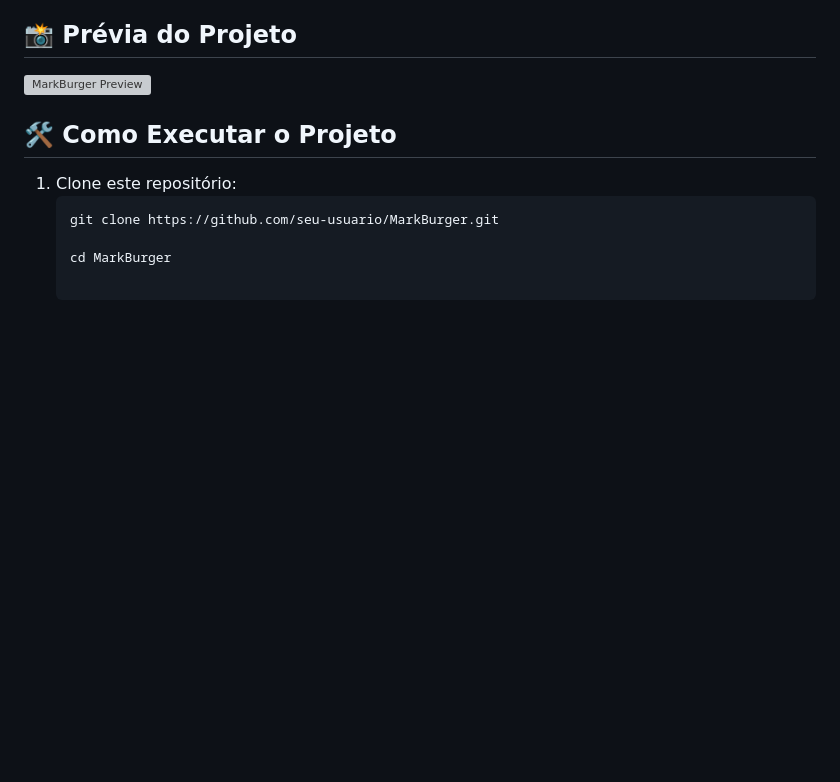
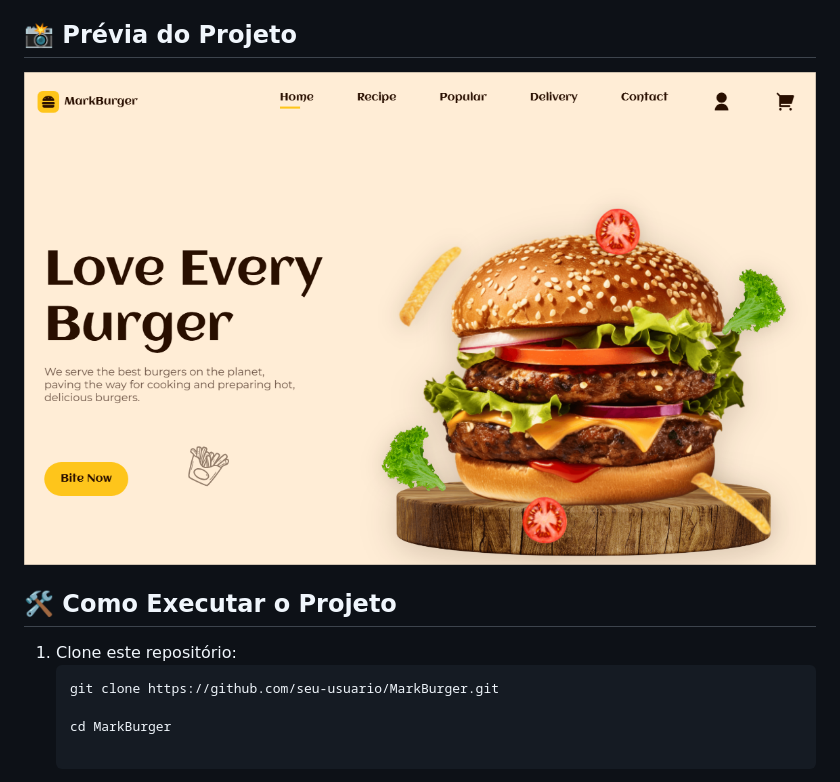
Before and after one commit to Kamark14/MarkBurger, a Markdown page: README.md, the part around the change. Rendered like a GitHub page; blank space fills up the shorter version; grey boxes are pictures that could not be loaded.

```diff
--- a/README.md
+++ b/README.md
@@ -41,7 +41,7 @@ Bem-vindo ao **MarkBurger**, um site responsivo e moderno para uma hamburgueria
 
 ## 📸 Prévia do Projeto
 
-![MarkBurger Preview](Img/)
+![MarkBurger Preview](Img/readme.img.png)
 
 ## 🛠️ Como Executar o Projeto
 
```
